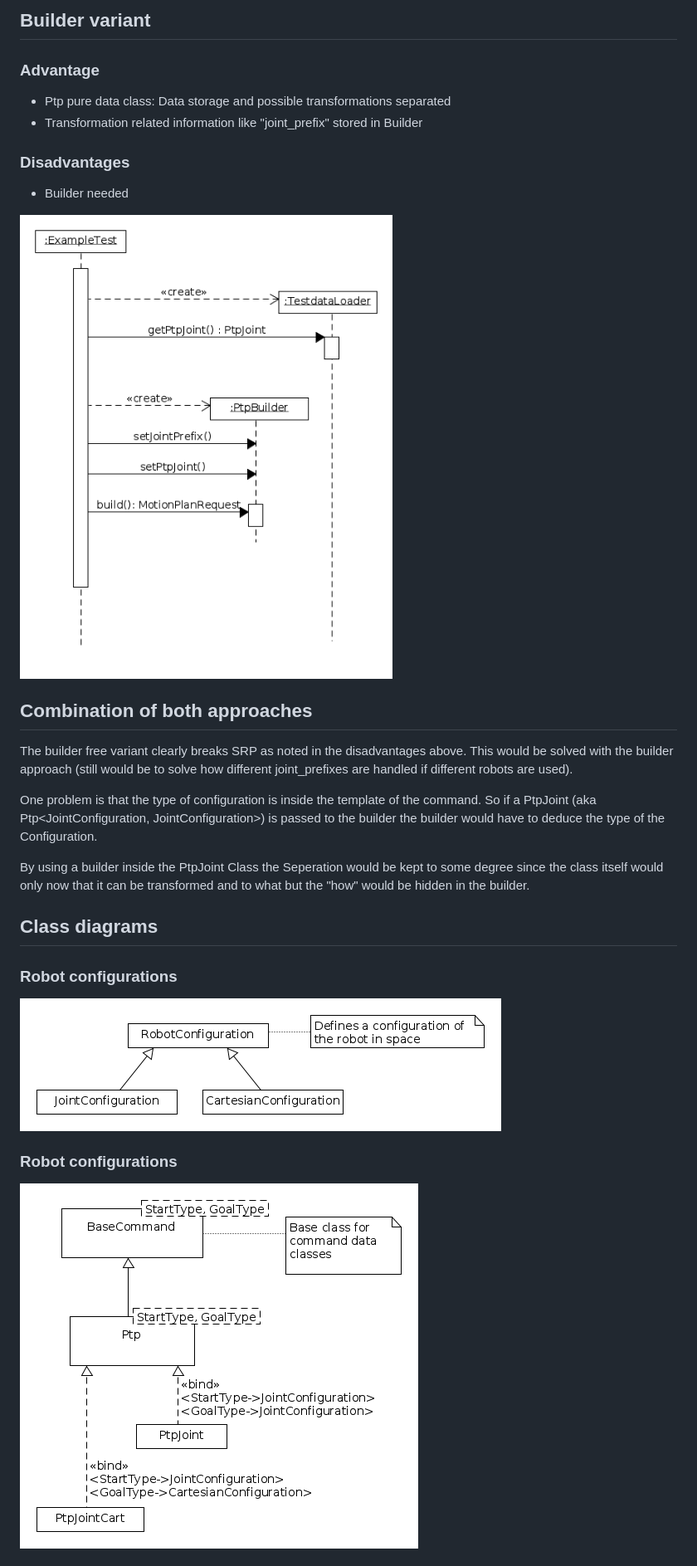
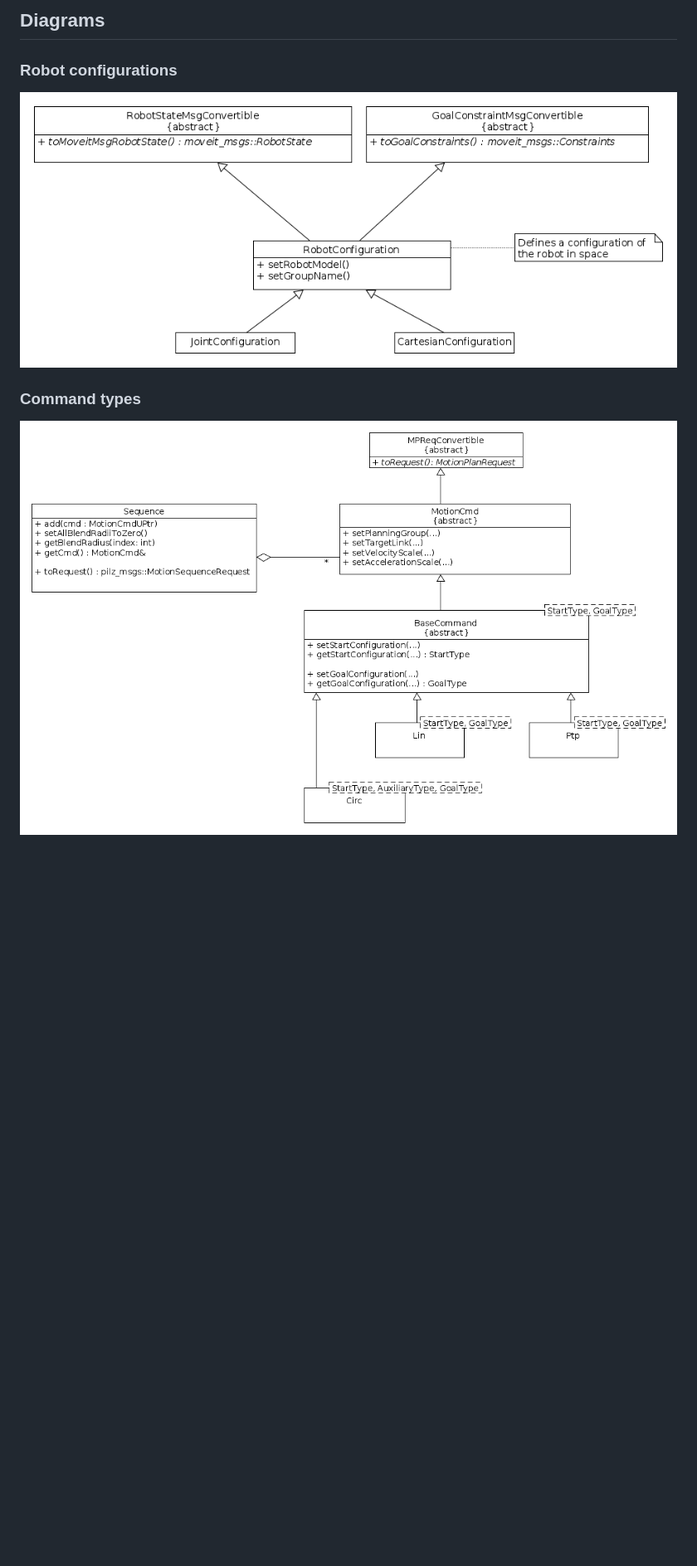
Before and after one commit to PilzDE/pilz_industrial_motion, a Markdown page: pilz_industrial_motion_testutils/doc/README.md, the part around one of its changes. Shown at 83% size. Drawn GitHub-style; pictures changed too: pilz_industrial_motion_testutils/doc/diagrams/diag_class_commands.png, pilz_industrial_motion_testutils/doc/diagrams/diag_class_robot_configurations.png; blank space fills up the shorter version.

Commit message:
Update class diagrams

```diff
--- a/pilz_industrial_motion_testutils/doc/README.md
+++ b/pilz_industrial_motion_testutils/doc/README.md
@@ -30,34 +16,8 @@ nochmal im Team über die Güte der neuen Daten diskutieren zu können.
-## Builder variant
-
-### Advantage
-- Ptp pure data class: Data storage and possible transformations separated
-- Transformation related information like "joint_prefix" stored in Builder
-
-### Disadvantages
-- Builder needed
-
-![BuilderVariant](diagrams/diag_seq_usage_testloader_option_builder.png)
-
-## Combination of both approaches
-The builder free variant clearly breaks SRP as noted in the disadvantages above.
-This would be solved with the builder approach (still would be to solve how different joint_prefixes are
-handled if different robots are used).
-
-One problem is that the type of configuration is inside the template of the command.
-So if a PtpJoint (aka Ptp<JointConfiguration, JointConfiguration>) is passed to the builder the builder would
-have to deduce the type of the Configuration.
-
-By using a builder inside the PtpJoint Class the Seperation would be kept to some degree since the class itself would only
-now that it can be transformed and to what but the "how" would be hidden in the builder.
-
-
-
-
-## Class diagrams
+## Diagrams
 
 ### Robot configurations
 ![RobotConfigurations](diagrams/diag_class_robot_configurations.png)
 
-### Robot configurations
+### Command types
 ![Commands](diagrams/diag_class_commands.png)
 
```
Also changed, not shown: other parts of pilz_industrial_motion_testutils/doc/README.md (+2 -16 lines), pilz_industrial_motion_testutils/doc/diagrams/diag_class_circ_auxiliary.png (added), 4 other files.
